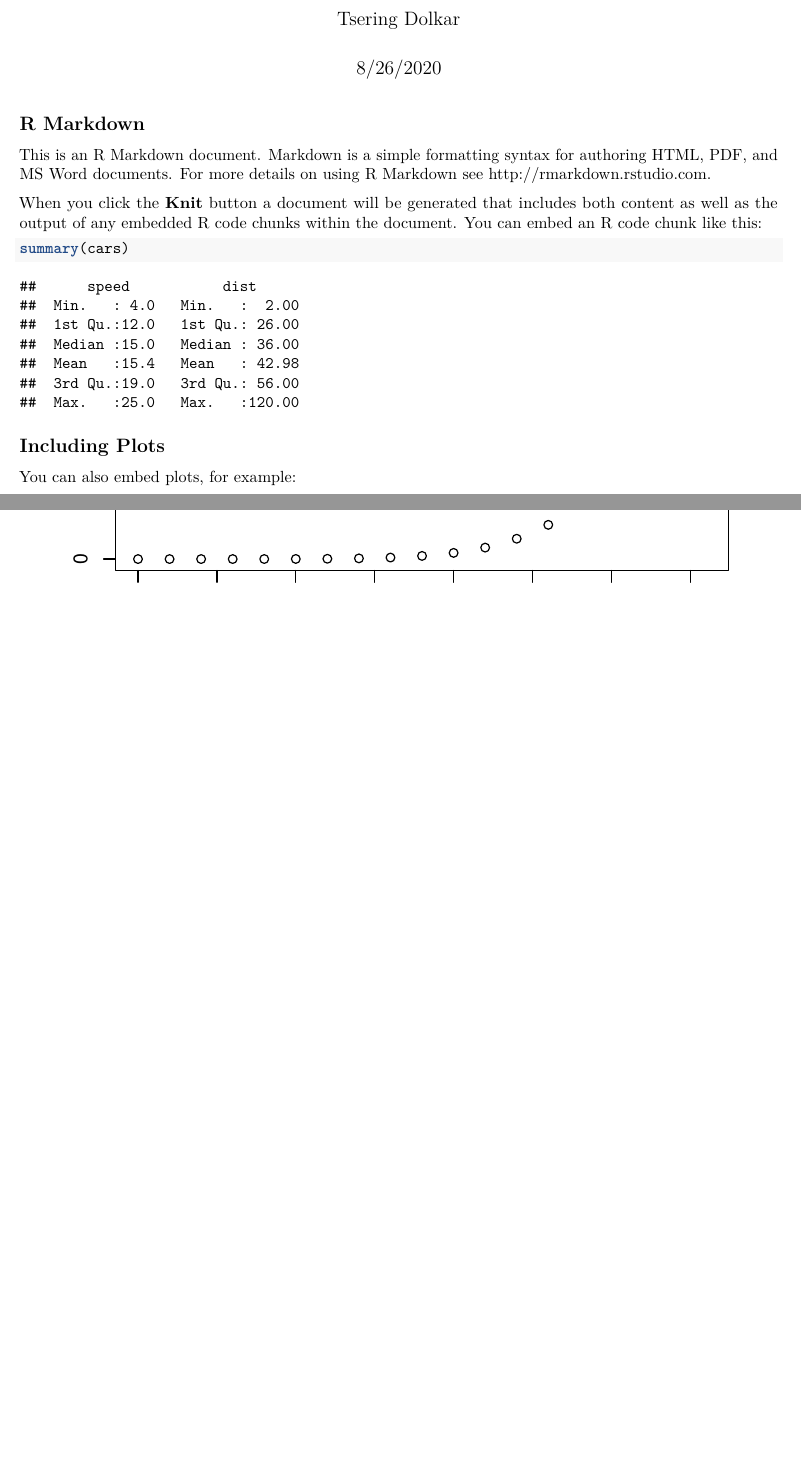
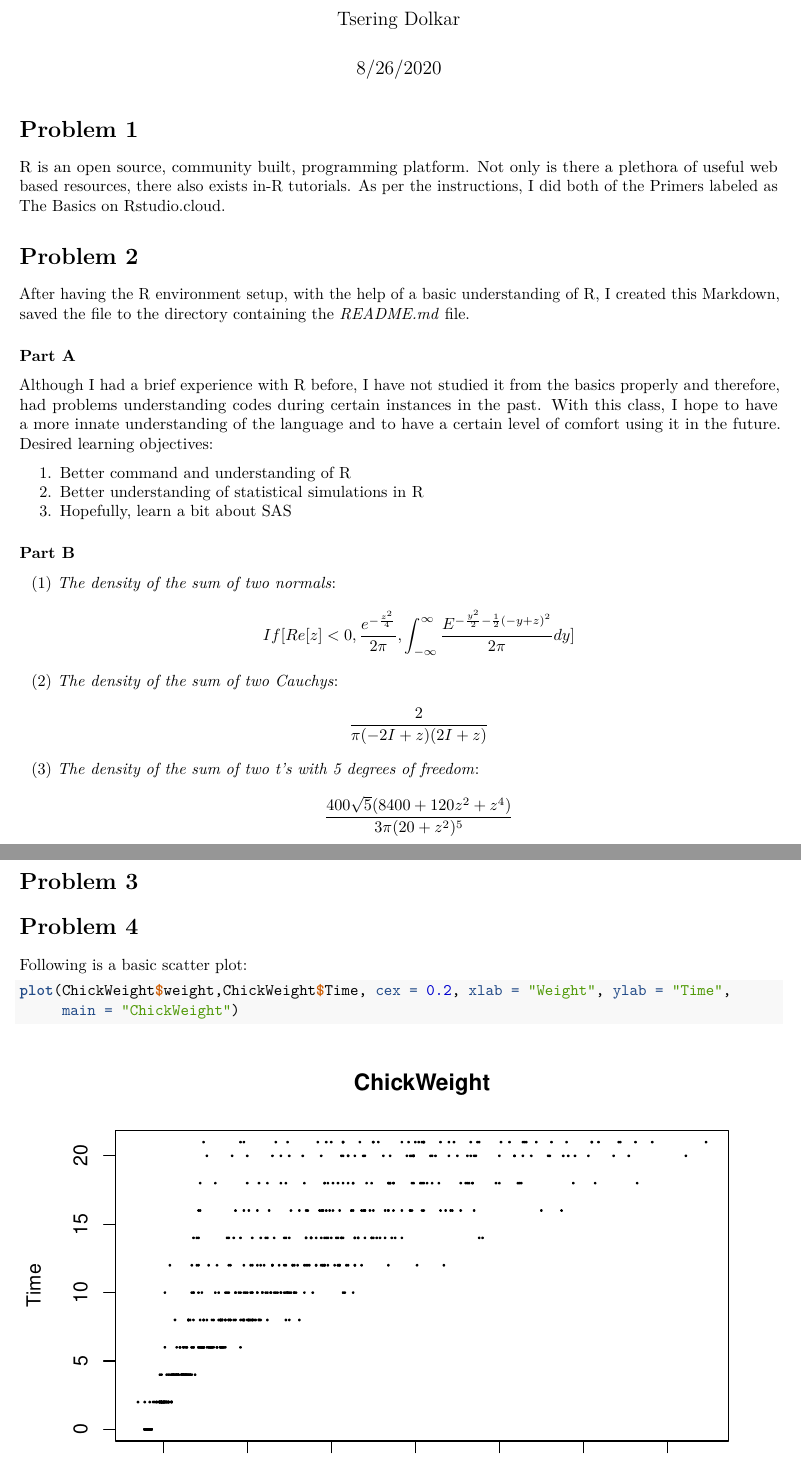
Before and after one commit to tsering013/STAT5014_tdolkar, an R Markdown document (HW1_tdolkar.Rmd): two parts of pages 1 and 2 of 2 before the commit and two parts of pages 1 and 2 of 3 after it, joined at a grey line, cut so that both start at the same text, the shorter picture padded with empty space. Rendered offline with R 4.5, knitr and Pandoc, then LaTeX, with nearby package versions.

Commit message:
final version of homework 1

````diff
--- a/HW1_tdolkar.Rmd
+++ b/HW1_tdolkar.Rmd
@@ -6,16 +6,41 @@ date: "8/26/2020"
 output: pdf_document
 ---
 
+# Problem 1
 
-```{r setup, include=FALSE}
-knitr::opts_chunk$set(echo = TRUE)
+R is an open source, community built, programming platform.  Not only is there a plethora of useful web based resources, there also exists in-R tutorials.  As per the instructions, I did both of the Primers labeled as The Basics on Rstudio.cloud.
+
+# Problem 2
+
+After having the R environment setup, with the help of a basic understanding of R, I created this Markdown, saved the file to the directory containing the *README.md* file.
+
+### Part A
+
+Although I had a brief experience with R before, I have not studied it from the basics properly and therefore, had problems understanding codes during certain instances in the past. With this class, I hope to have a more innate understanding of the language and to have a certain level of comfort using it in the future.
+Desired learning objectives:
+
+1. Better command and understanding of R
+2. Better understanding of statistical simulations in R
+3. Hopefully, learn a bit about SAS
+
+### Part B
+
+(1) *The density of the sum of two normals*:
+$$ If  [Re[z] < 0, \frac{e^{-\frac{z^2}{4}}}{2 \pi}, \int_{-\infty}^\infty \frac{E^{-\frac{y^2}{2}-\frac{1}{2}(-y+z)^2}}{2\pi}dy]$$
+(2) *The density of the sum of two Cauchys*:
+$$\frac{2}{\pi (-2I+z)(2I+z)}$$
+(3) *The density of the sum of two t's with 5 degrees of freedom*:
+$$\frac{400 \sqrt{5}(8400+120z^2+z^4)}{3\pi(20+z^2)^5}$$
+
+# Problem 3
+
+
+
+# Problem 4
+
+Following is a basic scatter plot:
+```{r}
+plot(ChickWeight$weight,ChickWeight$Time, cex = 0.2, xlab = "Weight", ylab = "Time",
+     main = "ChickWeight")
 ```
 
-## R Markdown
-
-This is an R Markdown document. Markdown is a simple formatting syntax for authoring HTML, PDF, and MS Word documents. For more details on using R Markdown see <http://rmarkdown.rstudio.com>.
-
-When you click the **Knit** button a document will be generated that includes both content as well as the output of any embedded R code chunks within the document. You can embed an R code chunk like this:
-
-```{r cars}
-summary(cars)
@@ -24,5 +51,0 @@ summary(cars)
-## Including Plots
-
-You can also embed plots, for example:
-
-```{r pressure, echo=FALSE}
````
Also changed, not shown: HW1_tdolkar.pdf, HW1_tdolkar.Rmd (9 more changed lines).
